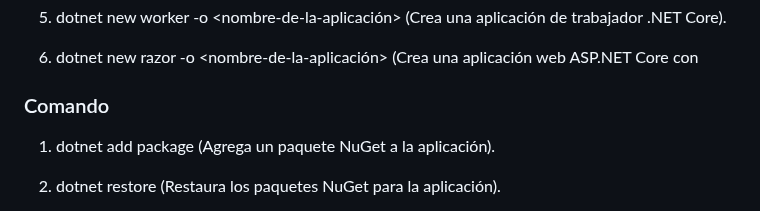
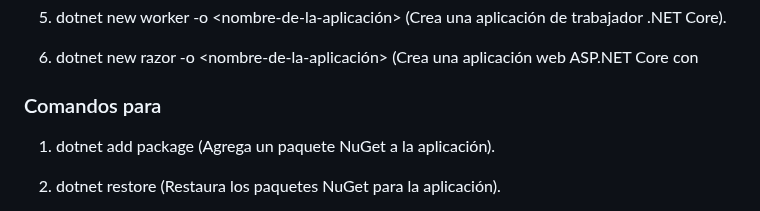
Before and after one commit to kaiserkey/CSharp_Course, a Markdown page: net.md, the part around the change. GitHub-like rendering.

```diff
--- a/net.md
+++ b/net.md
@@ -13,7 +13,7 @@
 6. dotnet new razor -o <nombre-de-la-aplicación> (Crea una aplicación web ASP.NET Core con
 
 
-### Comando
+### Comandos para
 1. dotnet add package <nombre-del-paquete> (Agrega un paquete NuGet a la aplicación).
 
 2. dotnet restore (Restaura los paquetes NuGet para la aplicación).
```
